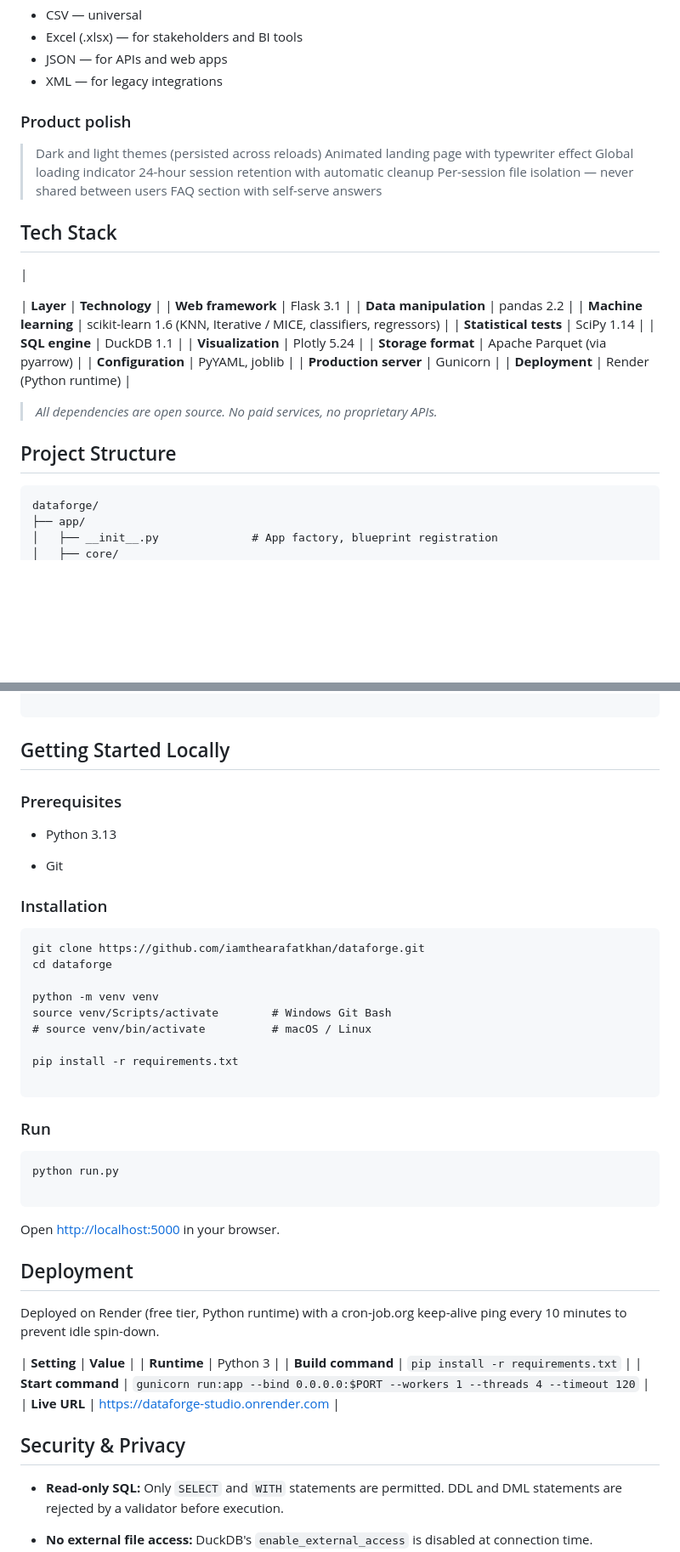
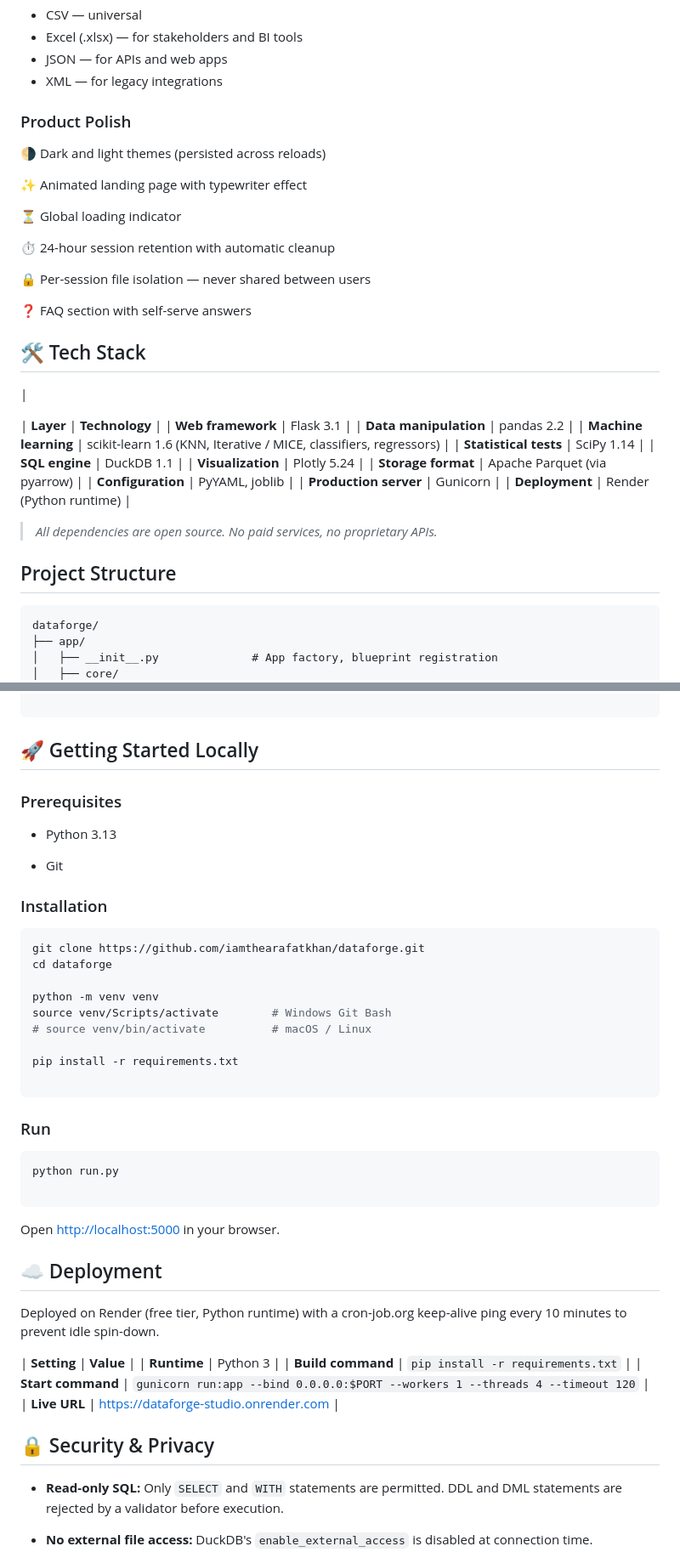
Before and after one commit to iamthearafatkhan/dataforge, a Markdown page: README.md, 2 parts joined by grey strips. Shown at 85% size. Drawn GitHub-style; blank space fills up the shorter version.

````diff
--- a/README.md
+++ b/README.md
@@ -174,16 +190,21 @@ dataforge_titanic.csv on download.
 - JSON — for APIs and web apps
 - XML — for legacy integrations
 
-### Product polish
-> Dark and light themes (persisted across reloads)
-> Animated landing page with typewriter effect
-> Global loading indicator
-> 24-hour session retention with automatic cleanup
-> Per-session file isolation — never shared between users
-> FAQ section with self-serve answers
+### Product Polish
+🌗 Dark and light themes (persisted across reloads)
+
+✨ Animated landing page with typewriter effect
+
+⏳ Global loading indicator
+
+⏱️ 24-hour session retention with automatic cleanup
+
+🔒 Per-session file isolation — never shared between users
+
+❓ FAQ section with self-serve answers
 
 
-## Tech Stack
+## 🛠️ Tech Stack
 
 |
 
@@ -203,7 +224,7 @@ dataforge_titanic.csv on download.
 
 ## Project Structure
 
-```
+```text
 dataforge/
 ├── app/
 │   ├── __init__.py              # App factory, blueprint registration
@@ -243,7 +264,7 @@ dataforge/
 
 ```
 
-## Getting Started Locally
+## 🚀 Getting Started Locally
 
 ### Prerequisites
 
@@ -253,7 +274,7 @@ dataforge/
 
 ### Installation
 
-```
+```bash
 git clone https://github.com/iamthearafatkhan/dataforge.git
 cd dataforge
 
@@ -267,14 +288,14 @@ pip install -r requirements.txt
 
 ### Run
 
-```
+```bash
 python run.py
 
 ```
 
 Open <http://localhost:5000> in your browser.
 
-## Deployment
+## ☁️ Deployment
 
 Deployed on Render (free tier, Python runtime) with a cron-job.org keep-alive ping every 10 minutes to prevent idle spin-down.
 
@@ -284,7 +305,7 @@ Deployed on Render (free tier, Python runtime) with a cron-job.org keep-alive pi
 | **Start command** | `gunicorn run:app --bind 0.0.0.0:$PORT --workers 1 --threads 4 --timeout 120` |
 | **Live URL** | <https://dataforge-studio.onrender.com> |
 
-## Security & Privacy
+## 🔒 Security & Privacy
 
 * **Read-only SQL:** Only `SELECT` and `WITH` statements are permitted. DDL and DML statements are rejected by a validator before execution.
 
````
Also changed, not shown: other parts of README.md (+65 -44 lines).
